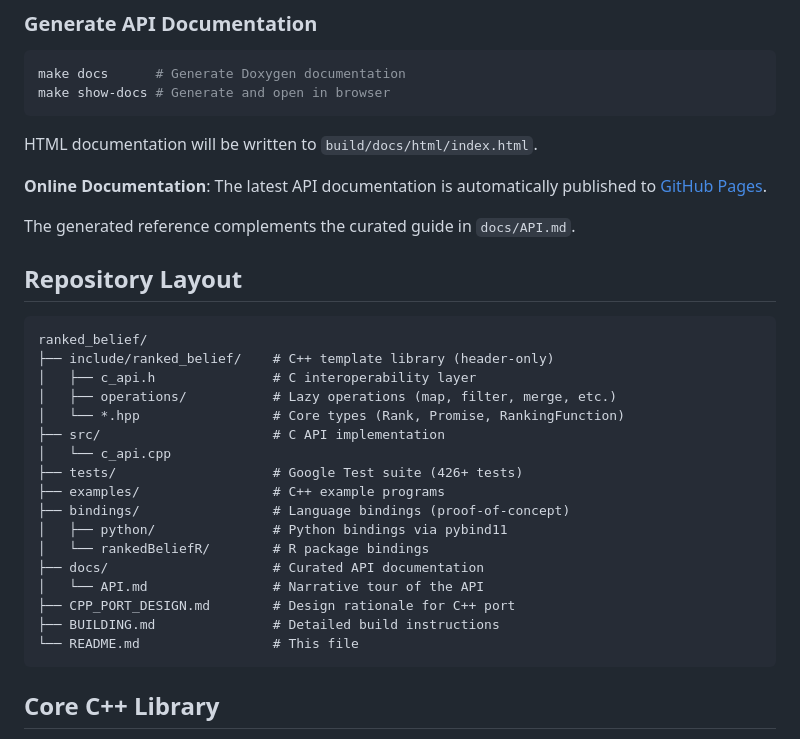
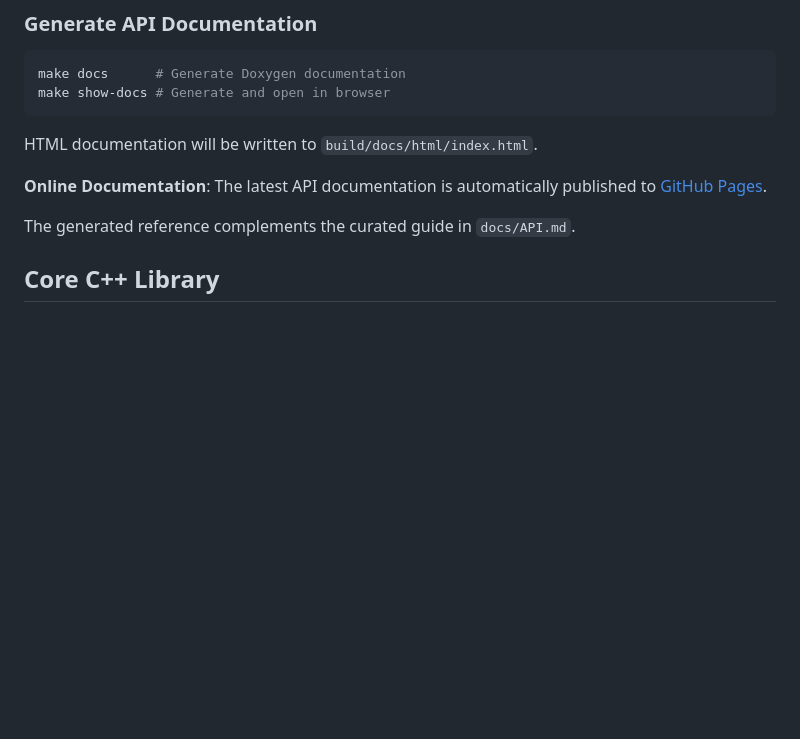
Before and after one commit to gitrdm/ranked_belief, a Markdown page: README.md, the part around the change. Drawn GitHub-style; blank space fills up the shorter version.

Commit message:
Remove repository layout section from README
Removed the repository layout section from the README.

````diff
--- a/README.md
+++ b/README.md
@@ -97,28 +97,6 @@ HTML documentation will be written to `build/docs/html/index.html`.
 **Online Documentation**: The latest API documentation is automatically published to [GitHub Pages](https://gitrdm.github.io/ranked_belief/).
 
 The generated reference complements the curated guide in `docs/API.md`.
-
-## Repository Layout
-
-```
-ranked_belief/
-├── include/ranked_belief/    # C++ template library (header-only)
-│   ├── c_api.h               # C interoperability layer
-│   ├── operations/           # Lazy operations (map, filter, merge, etc.)
-│   └── *.hpp                 # Core types (Rank, Promise, RankingFunction)
-├── src/                      # C API implementation
-│   └── c_api.cpp
-├── tests/                    # Google Test suite (426+ tests)
-├── examples/                 # C++ example programs
-├── bindings/                 # Language bindings (proof-of-concept)
-│   ├── python/               # Python bindings via pybind11
-│   └── rankedBeliefR/        # R package bindings
-├── docs/                     # Curated API documentation
-│   └── API.md                # Narrative tour of the API
-├── CPP_PORT_DESIGN.md        # Design rationale for C++ port
-├── BUILDING.md               # Detailed build instructions
-└── README.md                 # This file
-```
 
 ## Core C++ Library
 
````
